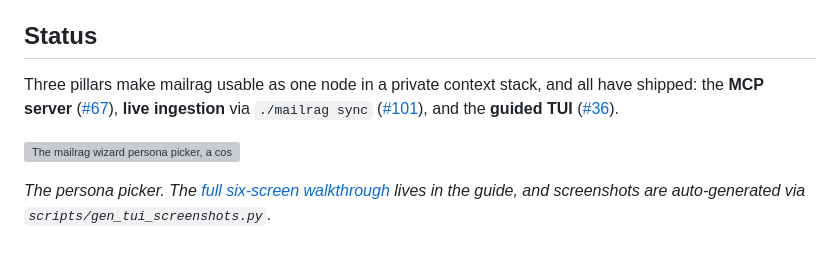
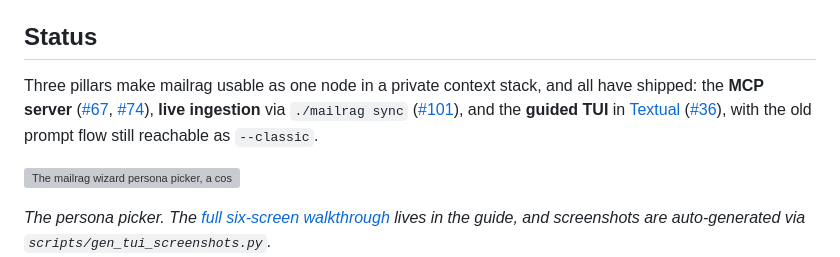
Before and after one commit to fmasi/mailrag, a Markdown page: README.md, the part around the change. Drawn GitHub-style; grey boxes are pictures that could not be loaded.

Commit message:
docs: restore the two references the cut dropped
A conservation check against the old README found exactly two things with no
home anywhere in the tree: PR #74, the second half of the MCP server work, and
the `--classic` fallback for the old wizard prompt flow. Both are back in the
status section, along with the Textual link.

Everything else checks out. All 70 distinct numeric facts from the old README
resolve somewhere in the current docs, as do the conceptual items that moved:
the Avocado corpus argument, the "better or worse than ours" example, the HNSW
variance note, the layout rows, the CI gates.

Co-Authored-By: Claude Opus 5 <noreply@anthropic.com>
Claude-Session: https://claude.ai/code/session_019W5iFq2YpmnhzXzUbLKjks

```diff
--- a/README.md
+++ b/README.md
@@ -238,9 +238,11 @@ and pip-audit as advisory ones. Details in [`docs/CI.md`](docs/CI.md).
 ## Status
 
 Three pillars make mailrag usable as one node in a private context stack, and all have shipped:
-the **MCP server** ([#67](https://github.com/fmasi/mailrag/pull/67)), **live ingestion** via
-`./mailrag sync` ([#101](https://github.com/fmasi/mailrag/issues/101)), and the **guided TUI**
-([#36](https://github.com/fmasi/mailrag/issues/36)).
+the **MCP server** ([#67](https://github.com/fmasi/mailrag/pull/67),
+[#74](https://github.com/fmasi/mailrag/pull/74)), **live ingestion** via `./mailrag sync`
+([#101](https://github.com/fmasi/mailrag/issues/101)), and the **guided TUI** in
+[Textual](https://textual.textualize.io/) ([#36](https://github.com/fmasi/mailrag/issues/36)),
+with the old prompt flow still reachable as `--classic`.
 
 ![The mailrag wizard persona picker, a cost-ordered persona list on the left and a live preview of the highlighted recipe with colour-coded cost badges on the right](docs/images/tui/persona.svg)
 
```
